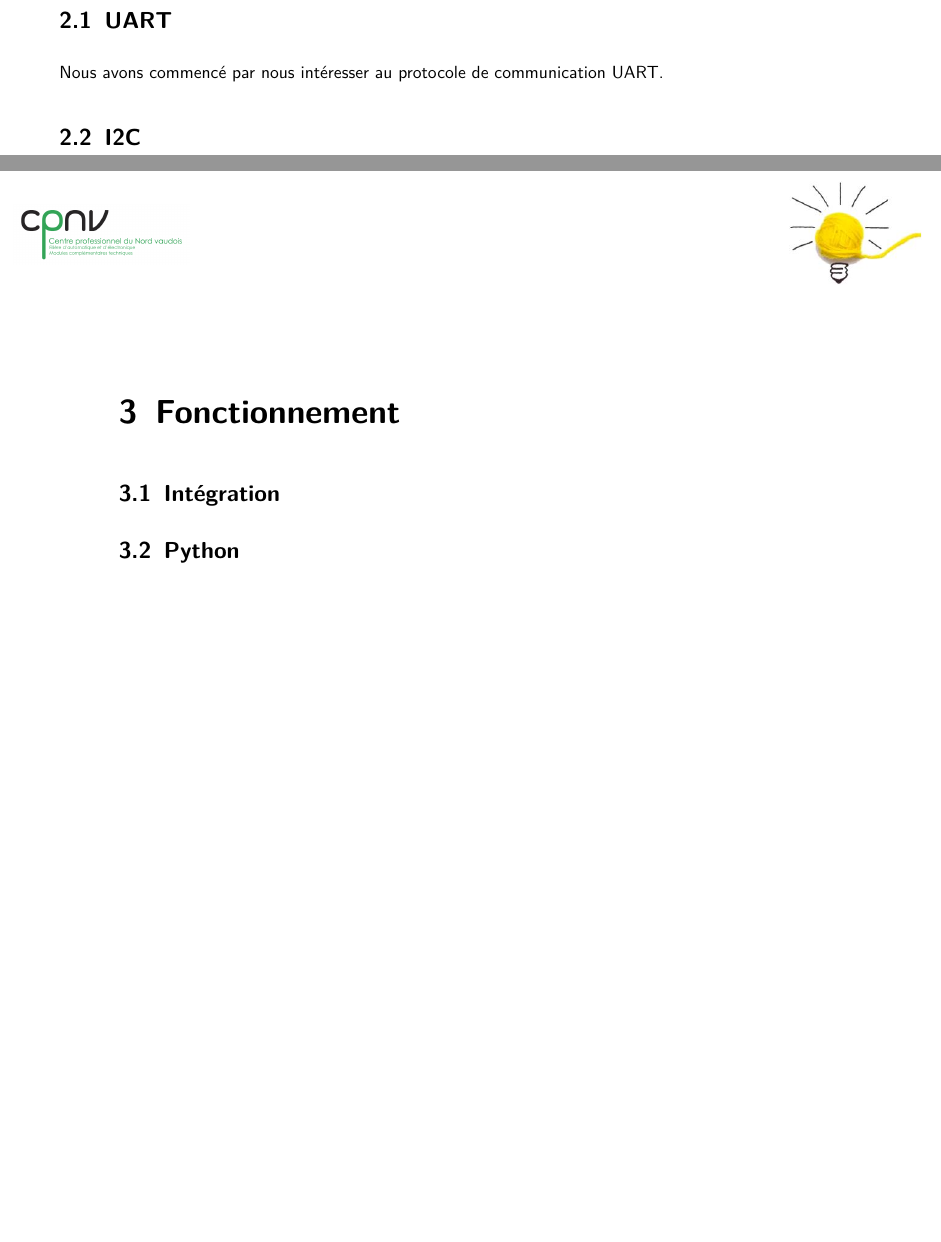
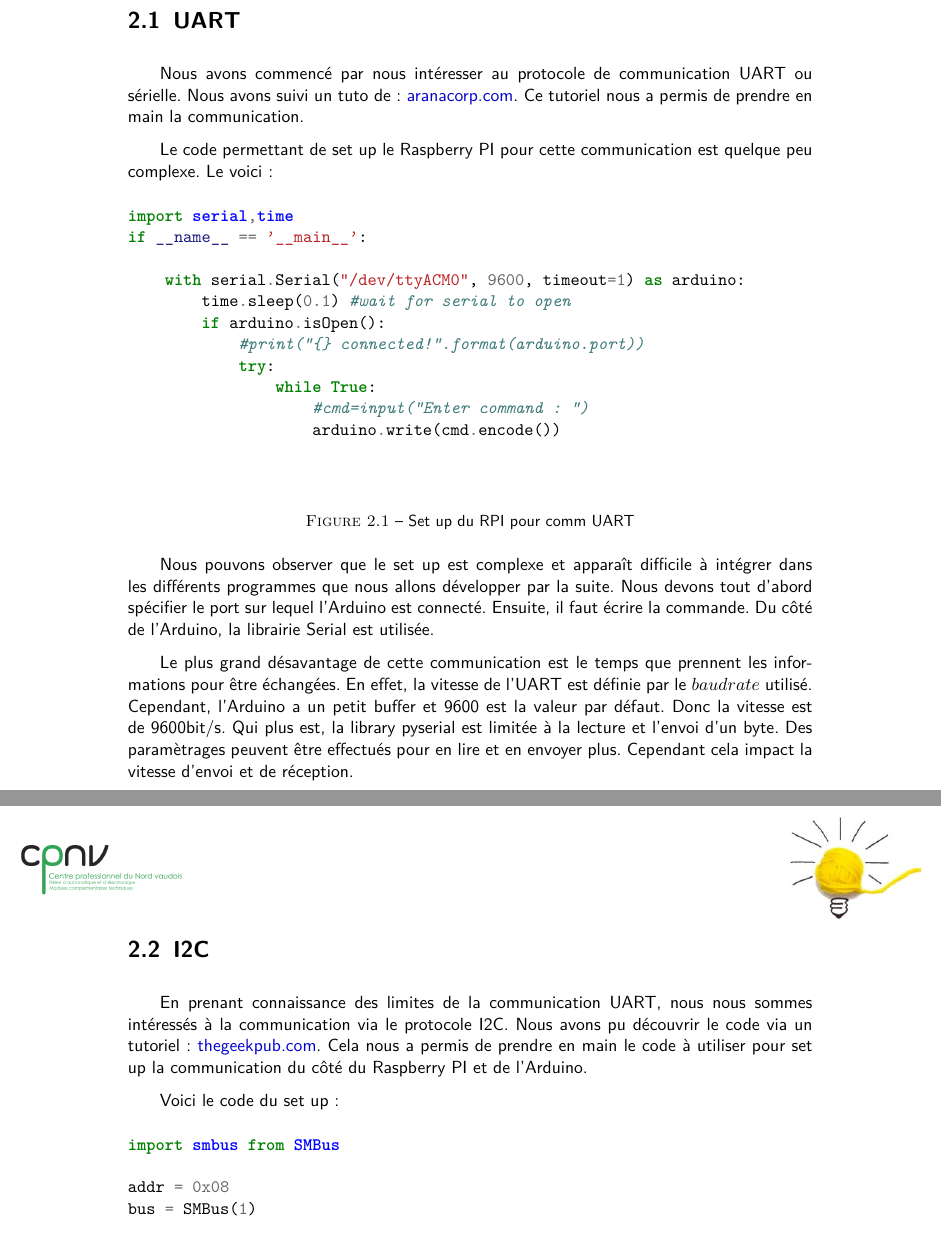
Before and after one commit to Sinaf19/Latex, a LaTeX document (Comm_interne/Comm_Interne.tex): two parts of pages 4 and 5 of 5 before the commit and two parts of pages 5 and 6 of 7 after it, joined at a grey line, cut so that both start at the same text, the shorter picture padded with empty space. Compiled offline with pdfLaTeX.

Commit message:
Comm_Interne

```diff
--- a/Comm_interne/Comm_Interne.tex
+++ b/Comm_interne/Comm_Interne.tex
@@ -42,6 +42,9 @@
 \usepackage{pst-all}								%Better handling of texts and images
 \usepackage{mathrsfs}
 \usepackage{colortbl}
+\usepackage{minted}
+\usepackage{ragged2e}
+\captionsetup{font=small}
 
 
 \newcolumntype{R}[1]{>{\raggedleft\arraybackslash }b{#1}}
@@ -105,7 +108,7 @@
 	pdfsubject = {Promotion 21-22},        				% PDF-property
 	linkcolor = {linkcolor},              					% Color of Links
 	citecolor = {linkcolor},              					% Color of Cite-Links
-	urlcolor = {linkcolor},               					% Color of URLs
+	urlcolor = {linkblue},               					% Color of URLs
 ]{hyperref}
 %---------------------------------------------------------------------------
 
@@ -113,14 +116,15 @@
 %---------------------------------------------------------------------------
 \usepackage[
 	a4paper,
-	left=28mm,
-	right=15mm,
+	left=30mm,
+	right=30mm,
 	top=30mm,
 	headheight=20mm,
 	headsep=10mm,
 	textheight=242mm,
 	footskip=15mm
 ]{geometry}
+\setlength\parindent{20pt}
 %---------------------------------------------------------------------------
 
 % Makeindex Package
@@ -243,11 +254,66 @@ et l'Arduino Nano.
 \section{UART}
-Nous avons commencé par nous intéresser au protocole de communication UART.
+
+Nous avons commencé par nous intéresser au protocole de communication UART ou sérielle. Nous avons suivi un tuto
+de : \href{https://www.aranacorp.com/fr/communication-serie-entre-raspberry-pi-et-arduino/}{aranacorp.com}. Ce tutoriel
+nous a permis de prendre en main la communication. \par
+
+Le code permettant de set up le Raspberry PI pour cette communication est quelque peu complexe. Le voici :
+
+\begin{figure}[!ht]
+
+	\usemintedstyle{rainbow_dash}
+	\begin{minted}{python}
+
+import serial,time
+if __name__ == '__main__':
+
+    with serial.Serial("/dev/ttyACM0", 9600, timeout=1) as arduino:
+        time.sleep(0.1) #wait for serial to open
+        if arduino.isOpen():
+            #print("{} connected!".format(arduino.port))
+            try:
+                while True:
+                    #cmd=input("Enter command : ")
+                    arduino.write(cmd.encode())
+
+
+	\end{minted}
+	\caption{Set up du RPI pour comm UART}
+	\label{UARTcomm}
+	\end{figure}
+
+Nous pouvons observer que le set up est complexe et apparaît difficile à intégrer dans les différents programmes
+que nous allons développer par la suite. Nous devons tout d'abord spécifier le port sur lequel l'Arduino est connecté.
+Ensuite, il faut écrire la commande. Du côté de l'Arduino, la librairie Serial est utilisée. \par
+
+Le plus grand désavantage de cette communication est le temps que prennent les informations pour être échangées.
+En effet, la vitesse de l'UART est définie par le $baudrate$ utilisé. Cependant, l'Arduino a un petit buffer et 9600 est la valeur par défaut.
+Donc la vitesse est de 9600bit/s.
+Qui plus est, la library pyserial est limitée à la lecture et l'envoi d'un byte. Des paramètrages peuvent être effectués pour en lire et en envoyer plus.
+Cependant cela impact la vitesse d'envoi et de réception. \par
+
 
 \section{I2C}
 
-\chapter{Fonctionnement}
-\section{Intégration}
+En prenant connaissance des limites de la communication UART, nous nous sommes intéressés à la communication
+via le protocole I2C. Nous avons pu découvrir le code via un tutoriel : \href{https://www.thegeekpub.com/18263/raspberry-pi-to-arduino-i2c-communication/}
+{thegeekpub.com}. Cela nous a permis de prendre en main le code à utiliser pour set up la communication du côté
+du Raspberry PI et de l'Arduino. \par
 
-\section{Python}
+Voici le code du set up :
+
+\begin{figure}[!ht]
+
+	\usemintedstyle{rainbow_dash}
+	\begin{minted}{python}
+
+import smbus from SMBus
+
+addr = 0x08
+bus = SMBus(1)
+
+while True:
+	bus.write_byte(addr, 1)
 
 
+	\end{minted}
@@ -253,0 +357 @@ Nous avons commencé par nous intéresser au protocole de communication UART.
+\chapter{Conclusion}
```
Also changed, not shown: Template_Latex/Template.tex (+1 -1 lines), Comm_interne/Comm_Interne.pdf (added), Template_Latex/Template.pdf, Comm_interne/Comm_Interne.tex (62 more changed lines), 11 other files.
